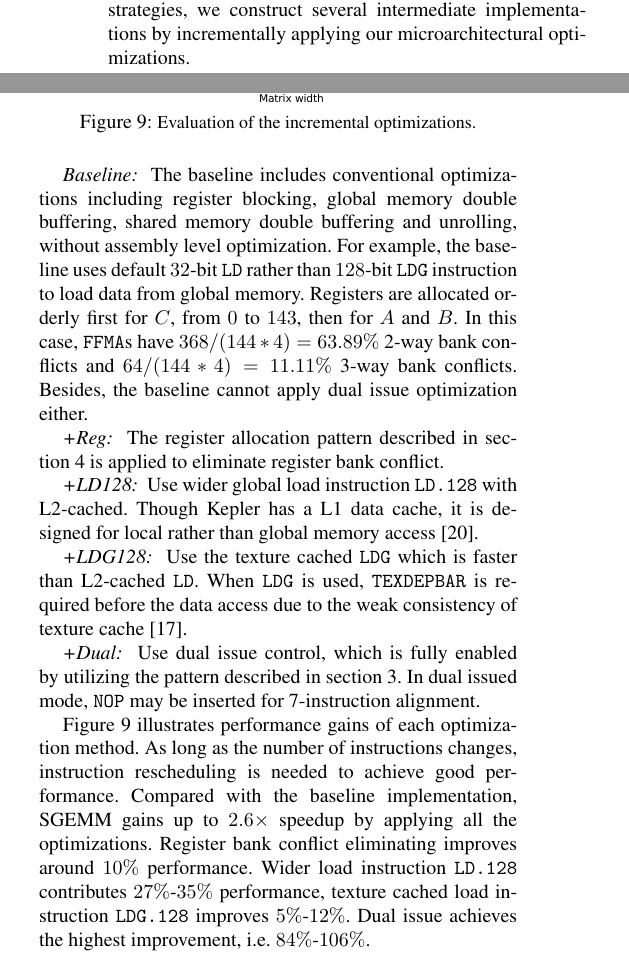
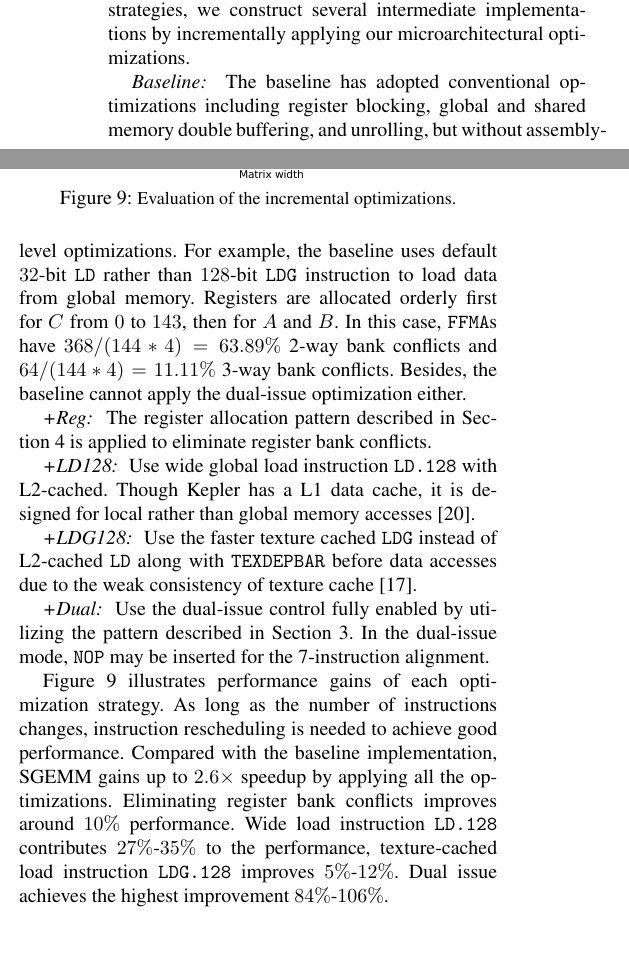
Before and after one commit to fruitfly1026/SGEMM, a LaTeX paper (sgemm.tex, which reads text/evaluation.tex): two parts of the columns of page 10 of 13, joined at a grey line, cut so that both start at the same text. Compiled offline with pdfLaTeX; a missing font is replaced by an installed copy or a similar font.

Commit message:
polished 5.2.2

```diff
--- a/text/evaluation.tex
+++ b/text/evaluation.tex
@@ -119,34 +118,31 @@ implementations by incrementally applying our microarchitectural optimizations.
 \end{center}
 \end{figure}
 
-{\it Baseline:}~~The baseline includes conventional optimizations including register blocking, global
-memory double buffering, shared memory double buffering and unrolling, without assembly level optimization.
+{\it Baseline:}~~The baseline has adopted conventional optimizations including register blocking, global and shared memory double buffering, and unrolling, but without assembly-level optimizations.
 For example, the baseline uses default $32$-bit {\tt LD} rather than $128$-bit {\tt LDG} instruction to load data from global memory.
-Registers are allocated orderly first for $C$, from $0$ to $143$, then for $A$ and $B$.
+Registers are allocated orderly first for $C$ from $0$ to $143$, then for $A$ and $B$.
 In this case, {\tt FFMA}s have $368/(144*4)=63.89\%$ 2-way bank conflicts and $64/(144*4)=11.11\%$ 3-way bank conflicts.
-Besides, the baseline cannot apply dual issue optimization either.
+Besides, the baseline cannot apply the dual-issue optimization either.
 
-{\it +Reg:}~~The register allocation pattern described in section~\ref{sec:register} is applied to eliminate register bank conflict.
+{\it +Reg:}~~The register allocation pattern described in Section~\ref{sec:register} is applied to eliminate register bank conflicts.
 %No optimization of instruction scheduling for this version.
 
-{\it +LD128:}~~Use wider global load instruction {\tt LD.128} with L2-cached.
-Though Kepler has a L1 data cache, it is designed for local rather than global memory access~\cite{gk110}.
+{\it +LD128:}~~Use wide global load instruction {\tt LD.128} with L2-cached.
+Though Kepler has a L1 data cache, it is designed for local rather than global memory accesses~\cite{gk110}.
 % So {\tt LDx} will not be L1-cached, it can be L2-cached.
 
-{\it +LDG128:}~~Use the texture cached {\tt LDG} which is faster than L2-cached {\tt LD}.
-When {\tt LDG} is used, {\tt TEXDEPBAR} is required before the data access due to the weak consistency of texture cache~\cite{lukyanov2014efficient}.
+{\it +LDG128:}~~Use the faster texture cached {\tt LDG} instead of L2-cached {\tt LD} along with {\tt TEXDEPBAR} before data accesses due to the weak consistency of texture cache~\cite{lukyanov2014efficient}.
 
-{\it +Dual:}~~Use dual issue control, which is fully enabled by utilizing the pattern described in section~\ref{sec:assembler}.
+{\it +Dual:}~~Use the dual-issue control fully enabled by utilizing the pattern described in Section~\ref{sec:assembler}.
 %Single issue is controlled by setting control code to $0x40$. %\jled{different from section~\ref{sec:benchmark}. The left sentence is useless.}.
-In dual issued mode, {\tt NOP} may be inserted for 7-instruction alignment.
+In the dual-issue mode, {\tt NOP} may be inserted for the 7-instruction alignment.
 
-Figure~\ref{fig:th_prof} illustrates performance gains of each optimization method.
+Figure~\ref{fig:th_prof} illustrates performance gains of each optimization strategy.
 As long as the number of instructions changes, instruction rescheduling is needed to achieve good performance.
 Compared with the baseline implementation, SGEMM gains up to $2.6\times$ speedup by applying all the optimizations.
-Register bank conflict eliminating improves around $10\%$ performance.
-Wider load instruction {\tt LD.128} contributes $27\%$-$35\%$ performance, texture cached
-load instruction {\tt LDG.128} improves $5\%$-$12\%$.
-Dual issue achieves the highest improvement, i.e. $84\%$-$106\%$.
+Eliminating register bank conflicts improves around $10\%$ performance.
+Wide load instruction {\tt LD.128} contributes $27\%$-$35\%$ to the performance, texture-cached load instruction {\tt LDG.128} improves $5\%$-$12\%$.
+Dual issue achieves the highest improvement $84\%$-$106\%$.
 %improves the most, $84\%-106\%$.
 
 
```
Also changed, not shown: text/evaluation.tex (13 more changed lines).
